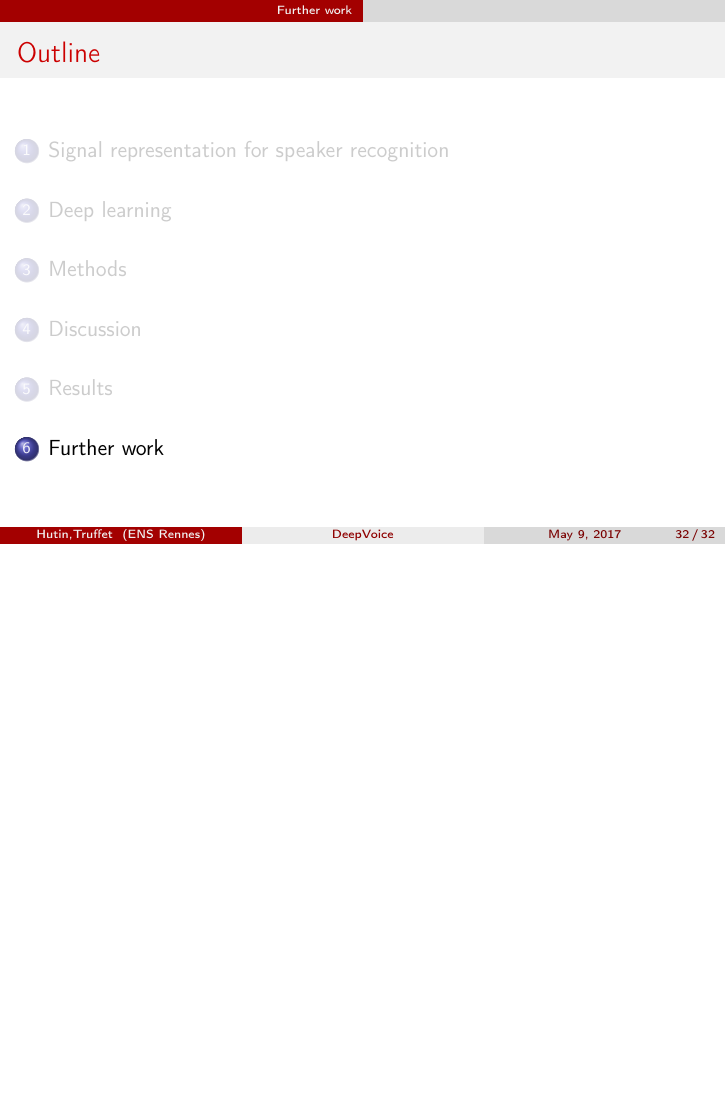
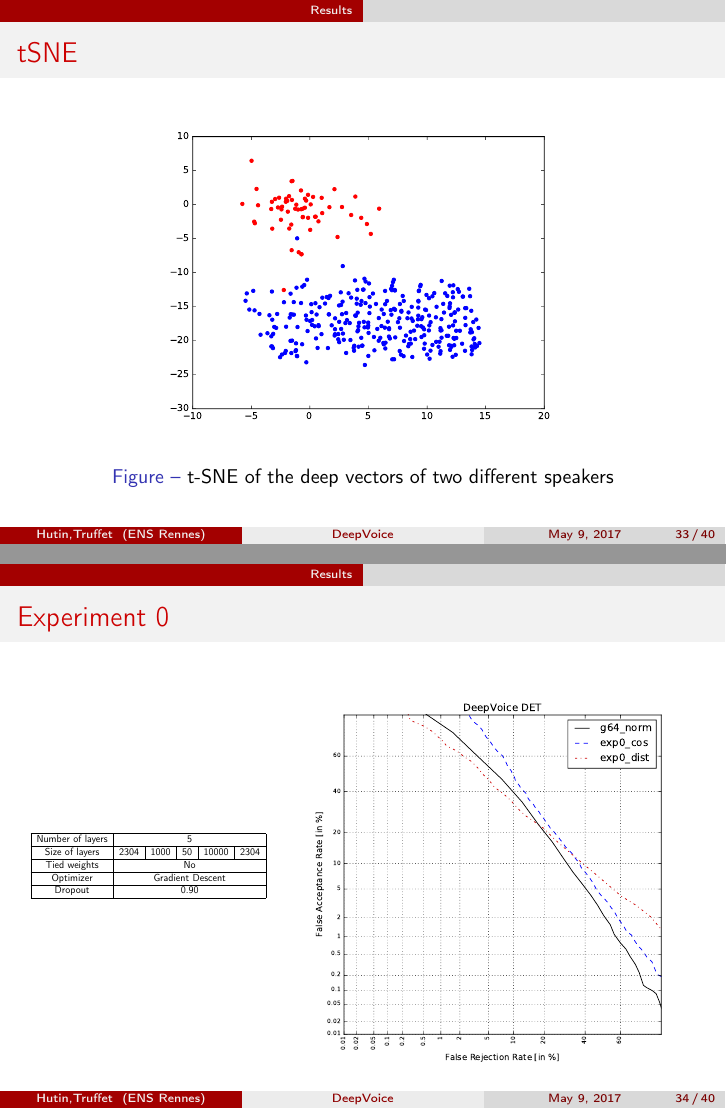
Before and after one commit to RemySun/DeepVoice, LaTeX slides (Slides2/exp.tex): page 65 of 66 before the commit and pages 66 and 68 of 80 after it, the two joined at a grey line, the shorter picture padded with empty space. Compiled offline with pdfLaTeX.

Commit message:
det curves

```diff
--- a/Slides2/exp.tex
+++ b/Slides2/exp.tex
@@ -1016,6 +1027,56 @@ tasks.\\ We seek to offer an alternative with deep neural networks.\\
   \end{figure}
 \end{frame}
 
+
+\begin{frame}
+  \frametitle{tSNE}
+  \begin{figure}[!h]
+      \centering
+      \includegraphics[width=8cm]{../secondNet/tSNE_HOUDIN_TRUCHOT.pdf}
+      \caption{t-SNE of the deep vectors of two different speakers}
+  \end{figure}
+\end{frame}
+
+
+\newcommand\experiment[6]{%
+  \begin{frame}
+    \frametitle{Experiment #1}
+    \begin{columns}
+      \only<1>{\column{0.6\textwidth}}
+      \only<2>{\column{0.35\textwidth}}
+        \begin{table}
+          \centering
+          \resizebox{\columnwidth}{!}{%
+          \begin{tabular}{|c|c|c|c|c|c|c|c|}
+            \hline
+            Number of layers & \multicolumn{#2}{c|}{#2} \\ \hline
+            Size of layers   & #3                       \\ \hline
+            Tied weights     & \multicolumn{#2}{c|}{#4} \\ \hline
+            Optimizer        & \multicolumn{#2}{c|}{#5} \\ \hline
+            Dropout          & \multicolumn{#2}{c|}{#6} \\ \hline
+          \end{tabular}
+          }
+        \end{table}
+      \only<1>{\column{0.35\textwidth}}
+      \only<2>{\column{0.6\textwidth}}
+      \begin{figure}[!h]
+          \centering
+          \includegraphics[width=\columnwidth]{../scores/det#1.pdf}
+      \end{figure}
+    \end{columns}
+  \end{frame}
+}
+
+
+
+\experiment{0}{5}{2304 & 1000 & 50 & 10000 & 2304}{No}{Gradient Descent}{0.90}
+\experiment{1}{5}{2304 & 1000 & 50 & 10000 & 2304}{No}{Adam}{0.90}
+\experiment{2}{5}{2304 & 480 & 100 & 480 & 2304}{No}{Adam}{0.90}
+\experiment{3}{7}{2304 & 720 & 225 & 70 & 225 & 720 & 2304}{No}{Adam}{0.90}
+\experiment{4}{7}{2304 & 720 & 225 & 70 & 225 & 720 & 2304}{Yes}{Adam}{0.90}
+\experiment{7}{5}{2304 & 500 & 80 & 500 & 2304}{No}{Adam}{0.80}
+
+
 \section{Further work}
  plop
 
```
Also changed, not shown: scores/det.pdf (added), scores/det2.pdf, scores/det2_.pdf (added), scores/det2bis.pdf (deleted), Slides2/exp.tex (11 more changed lines).
